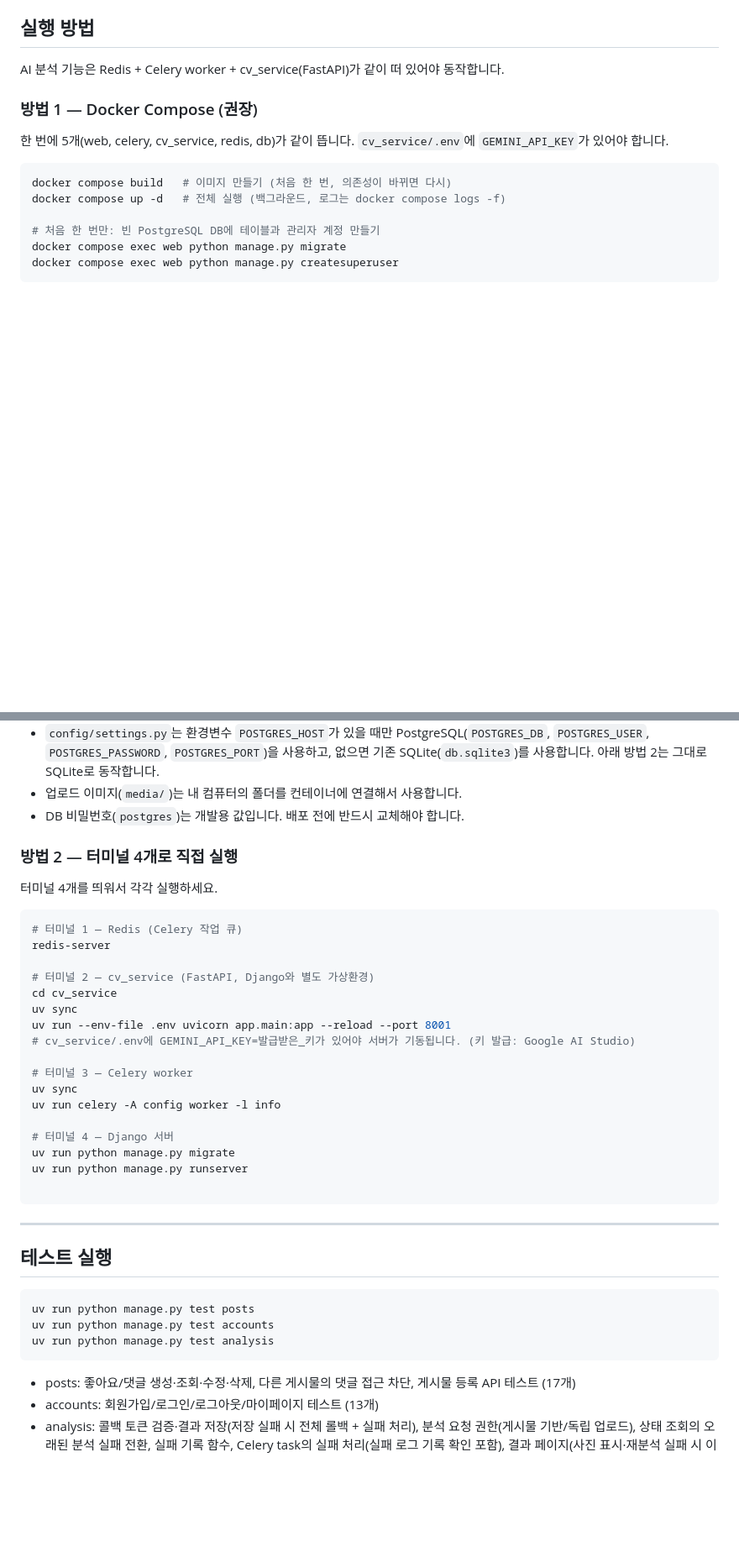
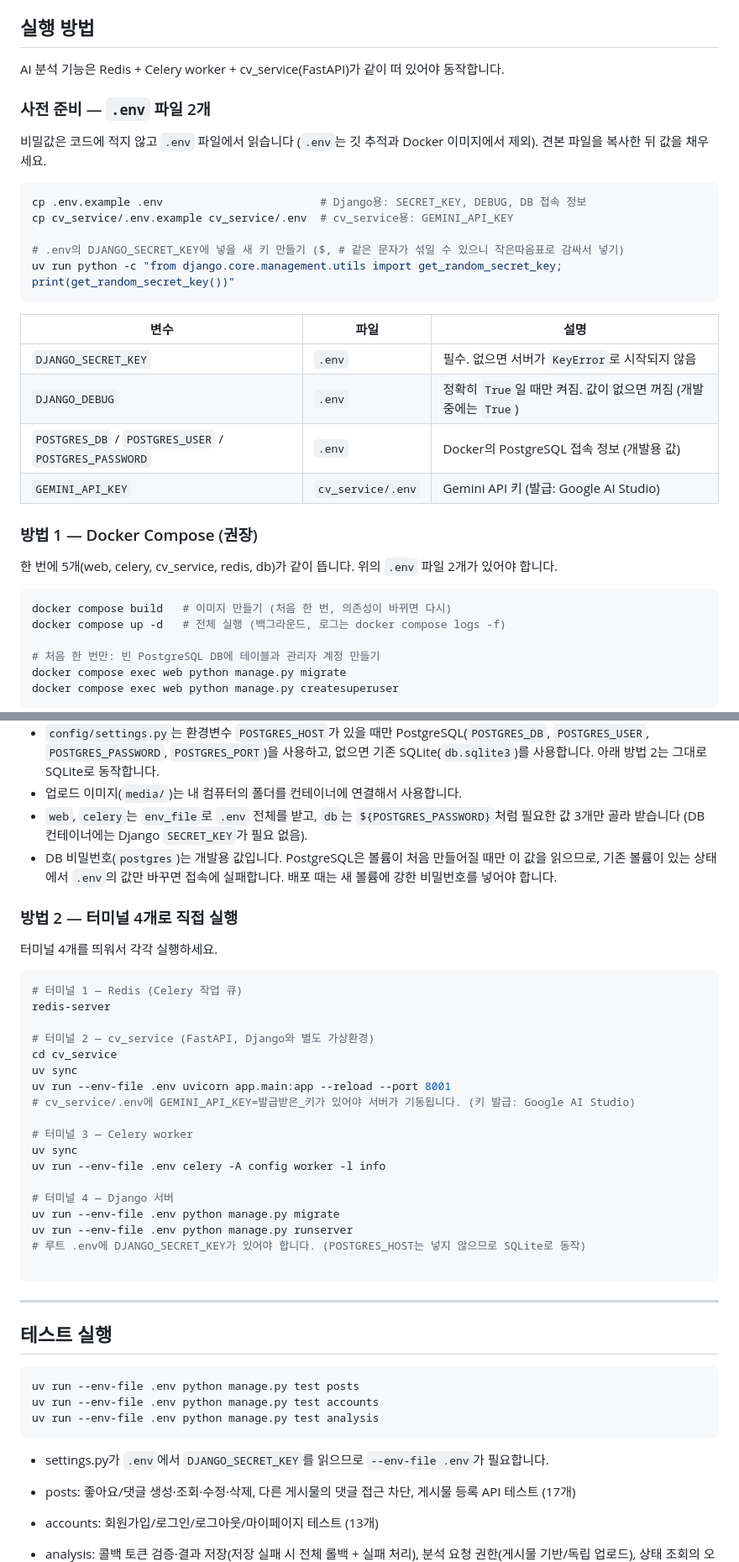
Before and after one commit to dbst0508-beep/mini_pro_MV, a Markdown page: README.md, 2 parts joined by grey strips. Shown at 84% size. Drawn GitHub-style; blank space fills up the shorter version.

````diff
--- a/README.md
+++ b/README.md
@@ -272,9 +272,28 @@ media/          # 업로드된 게시물 이미지
 
 AI 분석 기능은 Redis + Celery worker + cv_service(FastAPI)가 같이 떠 있어야 동작합니다.
 
+### 사전 준비 — `.env` 파일 2개
+
+비밀값은 코드에 적지 않고 `.env` 파일에서 읽습니다 (`.env`는 깃 추적과 Docker 이미지에서 제외). 견본 파일을 복사한 뒤 값을 채우세요.
+
+```bash
+cp .env.example .env                        # Django용: SECRET_KEY, DEBUG, DB 접속 정보
+cp cv_service/.env.example cv_service/.env  # cv_service용: GEMINI_API_KEY
+
+# .env의 DJANGO_SECRET_KEY에 넣을 새 키 만들기 ($, # 같은 문자가 섞일 수 있으니 작은따옴표로 감싸서 넣기)
+uv run python -c "from django.core.management.utils import get_random_secret_key; print(get_random_secret_key())"
+```
+
+| 변수 | 파일 | 설명 |
+|---|---|---|
+| `DJANGO_SECRET_KEY` | `.env` | 필수. 없으면 서버가 `KeyError`로 시작되지 않음 |
+| `DJANGO_DEBUG` | `.env` | 정확히 `True`일 때만 켜짐. 값이 없으면 꺼짐 (개발 중에는 `True`) |
+| `POSTGRES_DB` / `POSTGRES_USER` / `POSTGRES_PASSWORD` | `.env` | Docker의 PostgreSQL 접속 정보 (개발용 값) |
+| `GEMINI_API_KEY` | `cv_service/.env` | Gemini API 키 (발급: Google AI Studio) |
+
 ### 방법 1 — Docker Compose (권장)
 
-한 번에 5개(web, celery, cv_service, redis, db)가 같이 뜹니다. `cv_service/.env`에 `GEMINI_API_KEY`가 있어야 합니다.
+한 번에 5개(web, celery, cv_service, redis, db)가 같이 뜹니다. 위의 `.env` 파일 2개가 있어야 합니다.
 
 ```bash
 docker compose build   # 이미지 만들기 (처음 한 번, 의존성이 바뀌면 다시)
@@ -290,7 +309,8 @@ docker compose exec web python manage.py createsuperuser
 - DB는 PostgreSQL 컨테이너(`db`)를 사용하고, 데이터는 Docker 볼륨(`postgres_data`)에 저장되어 컨테이너를 지워도 남습니다. `docker compose down -v`는 볼륨까지 지우므로 DB 데이터가 사라집니다. `db`의 포트는 컴퓨터 밖으로 열지 않았으며, 직접 확인하려면 `docker compose exec db psql -U postgres -d mom_vision`을 사용합니다.
 - `config/settings.py`는 환경변수 `POSTGRES_HOST`가 있을 때만 PostgreSQL(`POSTGRES_DB`, `POSTGRES_USER`, `POSTGRES_PASSWORD`, `POSTGRES_PORT`)을 사용하고, 없으면 기존 SQLite(`db.sqlite3`)를 사용합니다. 아래 방법 2는 그대로 SQLite로 동작합니다.
 - 업로드 이미지(`media/`)는 내 컴퓨터의 폴더를 컨테이너에 연결해서 사용합니다.
-- DB 비밀번호(`postgres`)는 개발용 값입니다. 배포 전에 반드시 교체해야 합니다.
+- `web`, `celery`는 `env_file`로 `.env` 전체를 받고, `db`는 `${POSTGRES_PASSWORD}`처럼 필요한 값 3개만 골라 받습니다 (DB 컨테이너에는 Django `SECRET_KEY`가 필요 없음).
+- DB 비밀번호(`postgres`)는 개발용 값입니다. PostgreSQL은 볼륨이 처음 만들어질 때만 이 값을 읽으므로, 기존 볼륨이 있는 상태에서 `.env`의 값만 바꾸면 접속에 실패합니다. 배포 때는 새 볼륨에 강한 비밀번호를 넣어야 합니다.
 
 ### 방법 2 — 터미널 4개로 직접 실행
 
@@ -308,11 +328,12 @@ uv run --env-file .env uvicorn app.main:app --reload --port 8001
 
 # 터미널 3 — Celery worker
 uv sync
-uv run celery -A config worker -l info
+uv run --env-file .env celery -A config worker -l info
 
 # 터미널 4 — Django 서버
-uv run python manage.py migrate
-uv run python manage.py runserver
+uv run --env-file .env python manage.py migrate
+uv run --env-file .env python manage.py runserver
+# 루트 .env에 DJANGO_SECRET_KEY가 있어야 합니다. (POSTGRES_HOST는 넣지 않으므로 SQLite로 동작)
 
 ```
 
@@ -323,10 +344,12 @@ uv run python manage.py runserver
 ## 테스트 실행
 
 ```bash
-uv run python manage.py test posts
-uv run python manage.py test accounts
-uv run python manage.py test analysis
+uv run --env-file .env python manage.py test posts
+uv run --env-file .env python manage.py test accounts
+uv run --env-file .env python manage.py test analysis
 ```
+
+- settings.py가 `.env`에서 `DJANGO_SECRET_KEY`를 읽으므로 `--env-file .env`가 필요합니다.
 
 - posts: 좋아요/댓글 생성·조회·수정·삭제, 다른 게시물의 댓글 접근 차단, 게시물 등록 API 테스트 (17개)
 - accounts: 회원가입/로그인/로그아웃/마이페이지 테스트 (13개)
````
Also changed, not shown: other parts of README.md (+3 -3 lines), docs/2026-10-30-security-env.md (added, +228 -0 lines).
